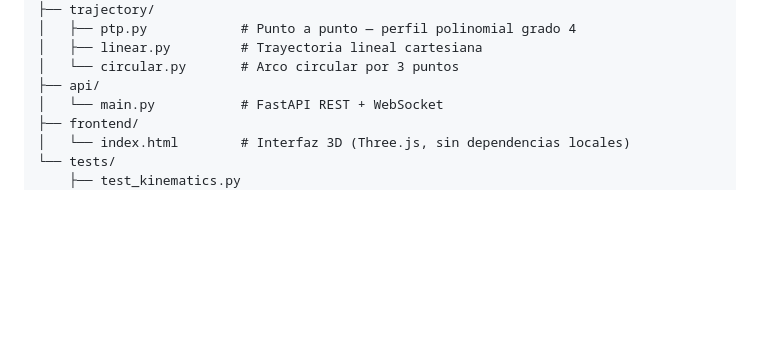
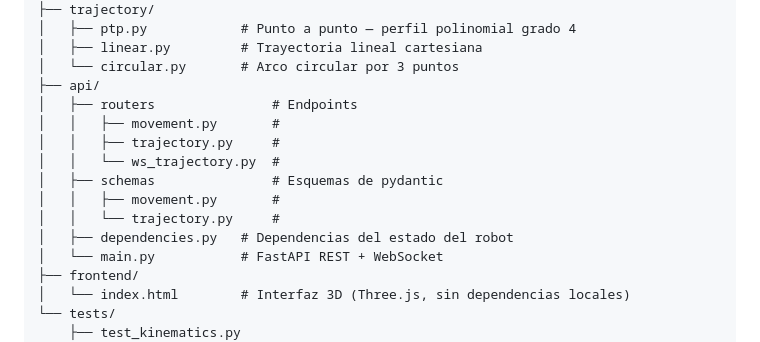
Before and after one commit to AdrianCervantes53/robot-trajectory-sim, a Markdown page: README.md, the part around the change. GitHub-like rendering; blank space fills up the shorter version.

Commit message:
docs: update README to include API structure with routers and schemas

```diff
--- a/README.md
+++ b/README.md
@@ -27,6 +27,14 @@ robot_sim/
 │   ├── linear.py         # Trayectoria lineal cartesiana
 │   └── circular.py       # Arco circular por 3 puntos
 ├── api/
+│   ├── routers               # Endpoints
+│   │   ├── movement.py       #
+│   │   ├── trajectory.py     #
+│   │   └── ws_trajectory.py  #
+│   ├── schemas               # Esquemas de pydantic
+│   │   ├── movement.py       #
+│   │   └── trajectory.py     #
+│   ├── dependencies.py   # Dependencias del estado del robot
 │   └── main.py           # FastAPI REST + WebSocket
 ├── frontend/
 │   └── index.html        # Interfaz 3D (Three.js, sin dependencias locales)
```
